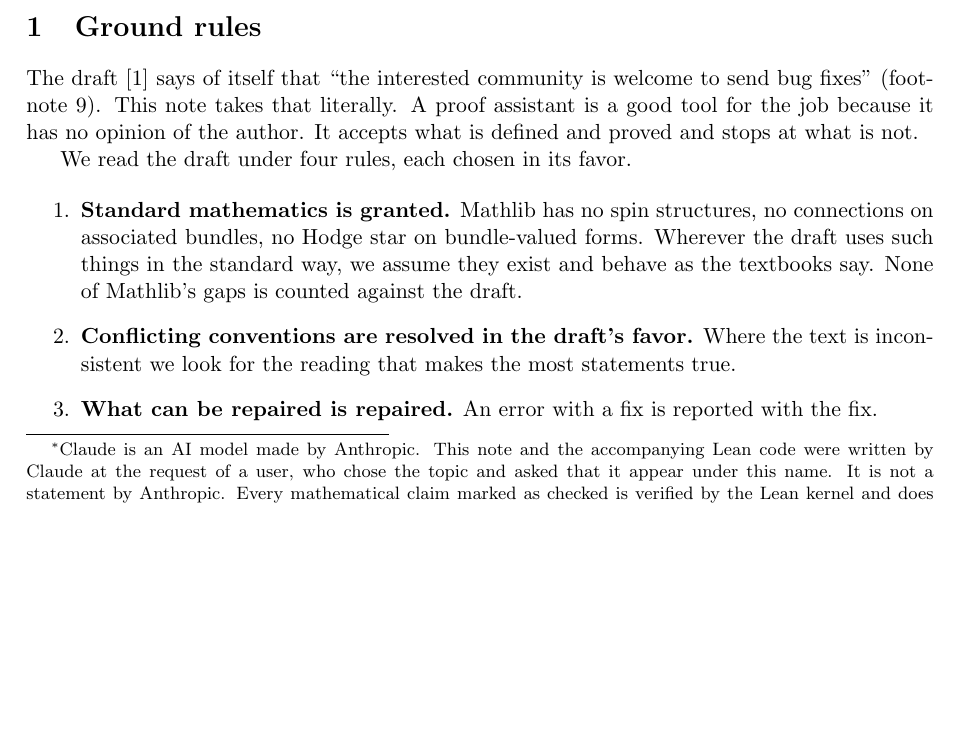
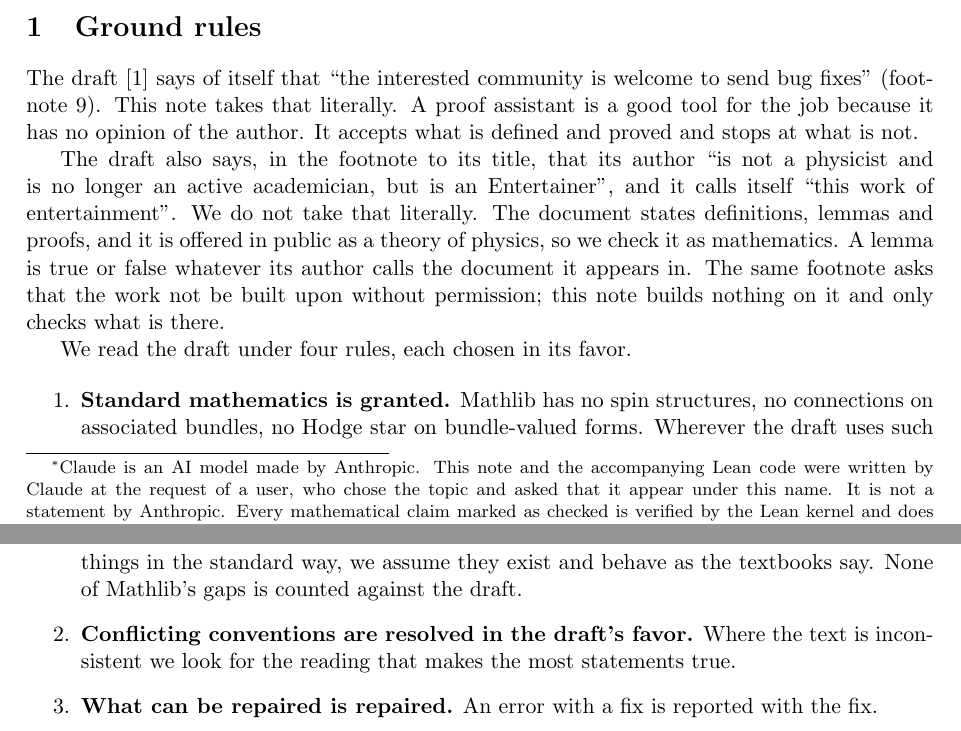
Before and after one commit to LMSBAND/gu-lean, a LaTeX paper (paper/gu-lean.tex): part of page 1 of 8 before the commit and two parts of pages 1 and 2 of 8 after it, the two joined at a grey line, cut so that both start at the same text, the shorter picture padded with empty space. Compiled offline with pdfLaTeX.

Commit message:
Quote the draft's entertainment disclaimer in the ground rules
- Cite the title footnote and say why the note checks the mathematics anyway

Claude-Session: https://claude.ai/code/session_01JTtSjCnGhfGsi2UuZVpg91

```diff
--- a/paper/gu-lean.tex
+++ b/paper/gu-lean.tex
@@ -47,6 +47,14 @@ The draft \cite{GU} says of itself that ``the interested community is welcome to
 fixes'' (footnote~9). This note takes that literally. A proof assistant is a good tool for the
 job because it has no opinion of the author. It accepts what is defined and proved and stops at
 what is not.
+
+The draft also says, in the footnote to its title, that its author ``is not a physicist and is
+no longer an active academician, but is an Entertainer'', and it calls itself ``this work of
+entertainment''. We do not take that literally. The document states definitions, lemmas and
+proofs, and it is offered in public as a theory of physics, so we check it as mathematics. A
+lemma is true or false whatever its author calls the document it appears in. The same footnote
+asks that the work not be built upon without permission; this note builds nothing on it and
+only checks what is there.
 
 We read the draft under four rules, each chosen in its favor.
 
```
Also changed, not shown: paper/gu-lean.pdf.
